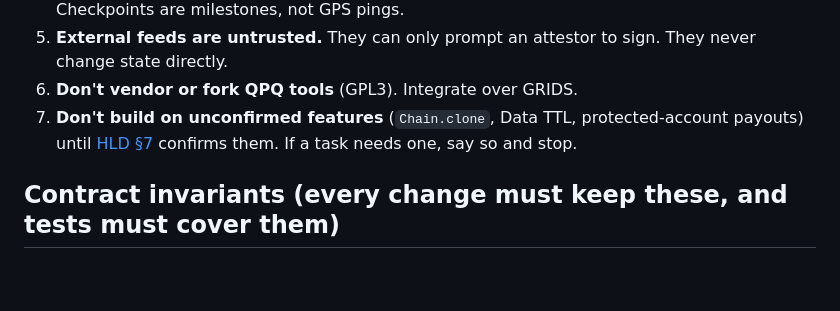
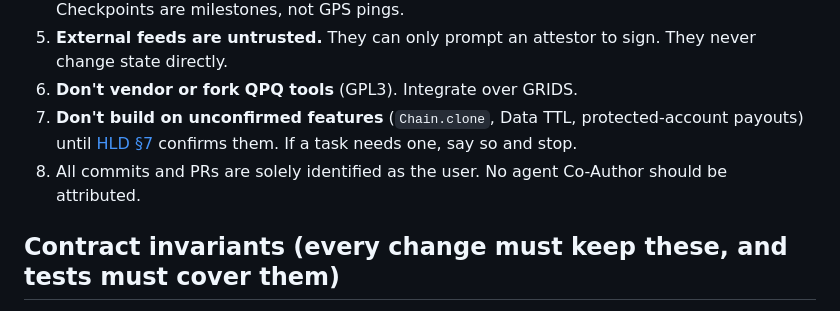
Before and after one commit to shanepreater/gajufreight, a Markdown page: AGENTS.md, the part around the change. GitHub-like rendering; blank space fills up the shorter version.

Commit message:
docs(agents): commits and PRs are attributed to the user only

```diff
--- a/AGENTS.md
+++ b/AGENTS.md
@@ -36,6 +36,7 @@ When one area changes an interface another relies on (contract events or errors
 5. **External feeds are untrusted.** They can only prompt an attestor to sign. They never change state directly.
 6. **Don't vendor or fork QPQ tools** (GPL3). Integrate over GRIDS.
 7. **Don't build on unconfirmed features** (`Chain.clone`, Data TTL, protected-account payouts) until [HLD §7](docs/hld.md#7-open-questions) confirms them. If a task needs one, say so and stop.
+8. All commits and PRs are solely identified as the user. No agent Co-Author should be attributed.
 
 ## Contract invariants (every change must keep these, and tests must cover them)
 
```
